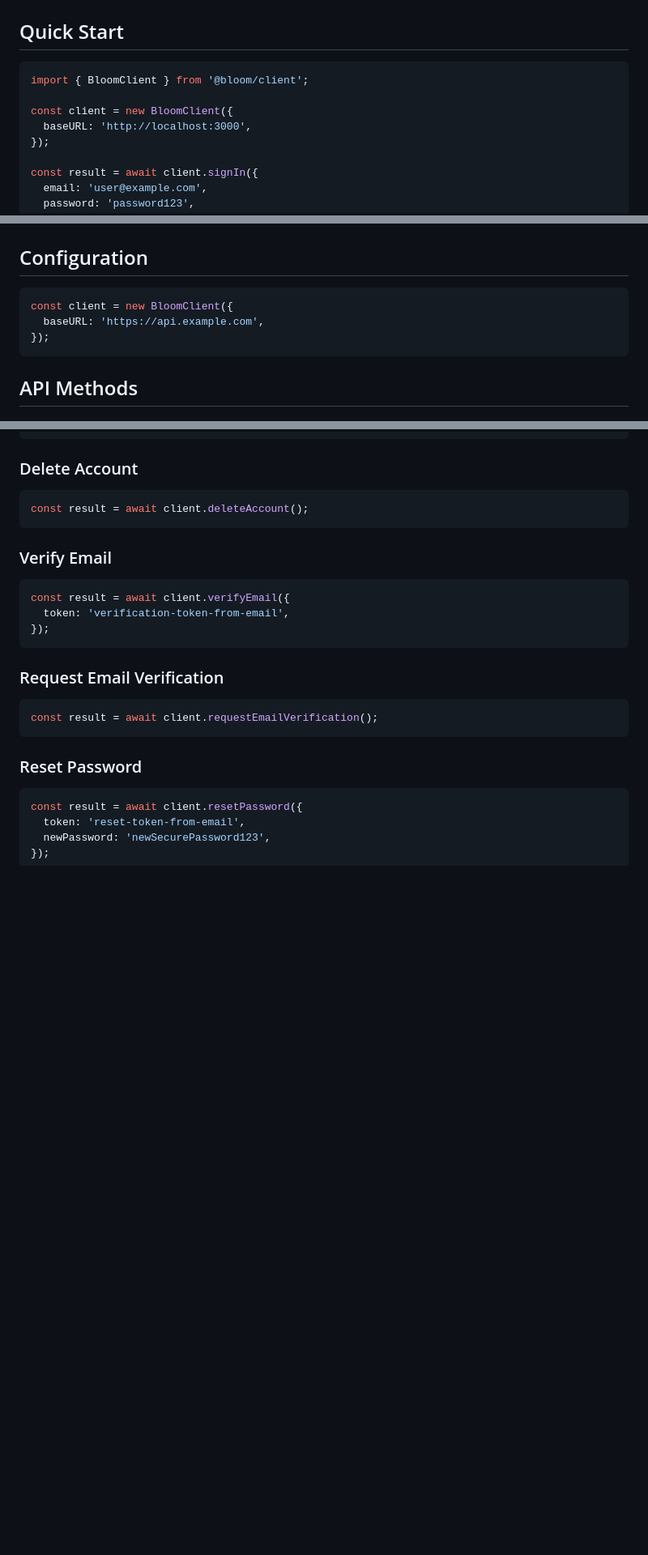
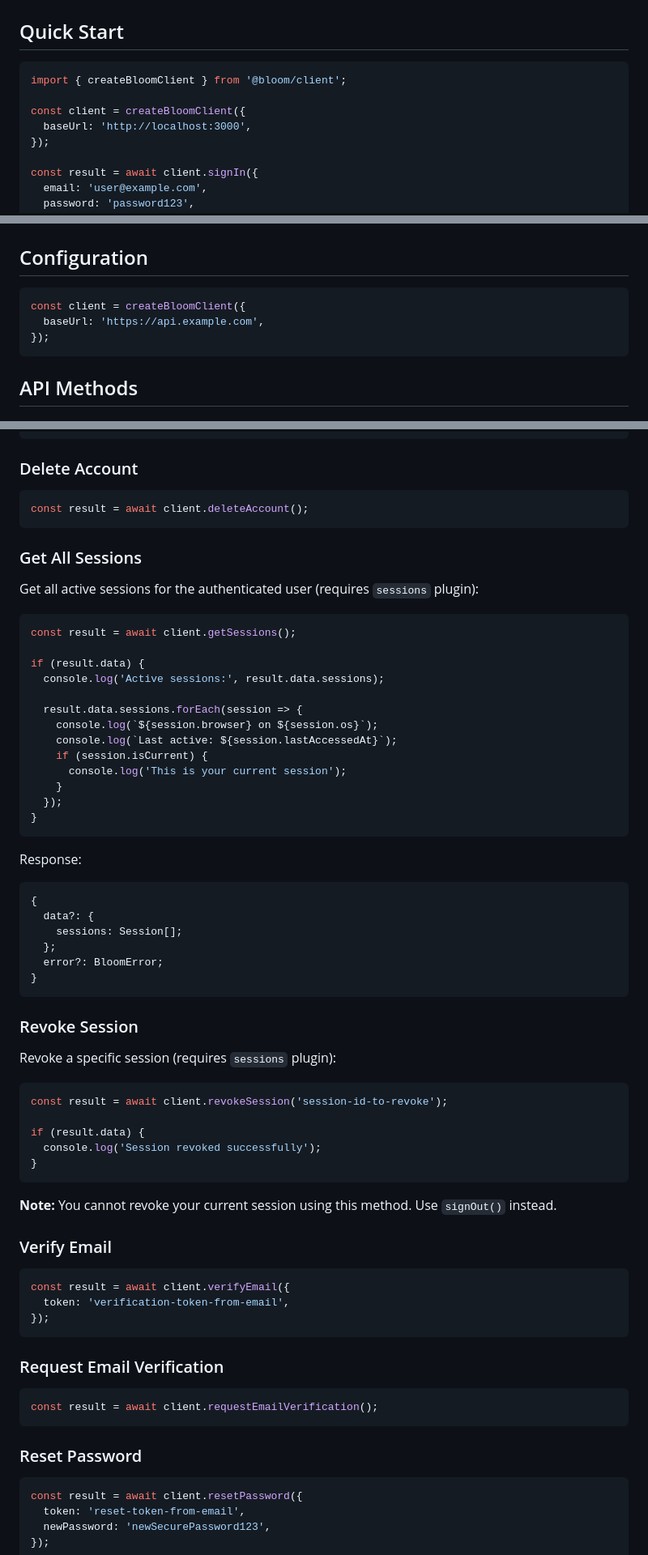
Before and after one commit to kylegrahammatzen/bloom, a Markdown page: packages/client/README.md, 3 parts joined by grey strips. Shown at 81% size. Drawn GitHub-style; blank space fills up the shorter version.

Commit message:
docs: add plugin system documentation and update client README

````diff
--- a/packages/client/README.md
+++ b/packages/client/README.md
@@ -20,10 +20,10 @@ pnpm add @bloom/client
 ## Quick Start
 
 ```typescript
-import { BloomClient } from '@bloom/client';
+import { createBloomClient } from '@bloom/client';
 
-const client = new BloomClient({
-  baseURL: 'http://localhost:3000',
+const client = createBloomClient({
+  baseUrl: 'http://localhost:3000',
 });
 
 const result = await client.signIn({
@@ -43,8 +43,8 @@ if (result.error) {
 ## Configuration
 
 ```typescript
-const client = new BloomClient({
-  baseURL: 'https://api.example.com',
+const client = createBloomClient({
+  baseUrl: 'https://api.example.com',
 });
 ```
 
@@ -107,6 +107,51 @@ if (result.data) {
 ```typescript
 const result = await client.deleteAccount();
 ```
+
+### Get All Sessions
+
+Get all active sessions for the authenticated user (requires `sessions` plugin):
+
+```typescript
+const result = await client.getSessions();
+
+if (result.data) {
+  console.log('Active sessions:', result.data.sessions);
+
+  result.data.sessions.forEach(session => {
+    console.log(`${session.browser} on ${session.os}`);
+    console.log(`Last active: ${session.lastAccessedAt}`);
+    if (session.isCurrent) {
+      console.log('This is your current session');
+    }
+  });
+}
+```
+
+Response:
+
+```typescript
+{
+  data?: {
+    sessions: Session[];
+  };
+  error?: BloomError;
+}
+```
+
+### Revoke Session
+
+Revoke a specific session (requires `sessions` plugin):
+
+```typescript
+const result = await client.revokeSession('session-id-to-revoke');
+
+if (result.data) {
+  console.log('Session revoked successfully');
+}
+```
+
+**Note:** You cannot revoke your current session using this method. Use `signOut()` instead.
 
 ### Verify Email
 
````
Also changed, not shown: other parts of packages/client/README.md (+30 -2 lines), packages/core/README.md (+46 -0 lines), 1 other file.
